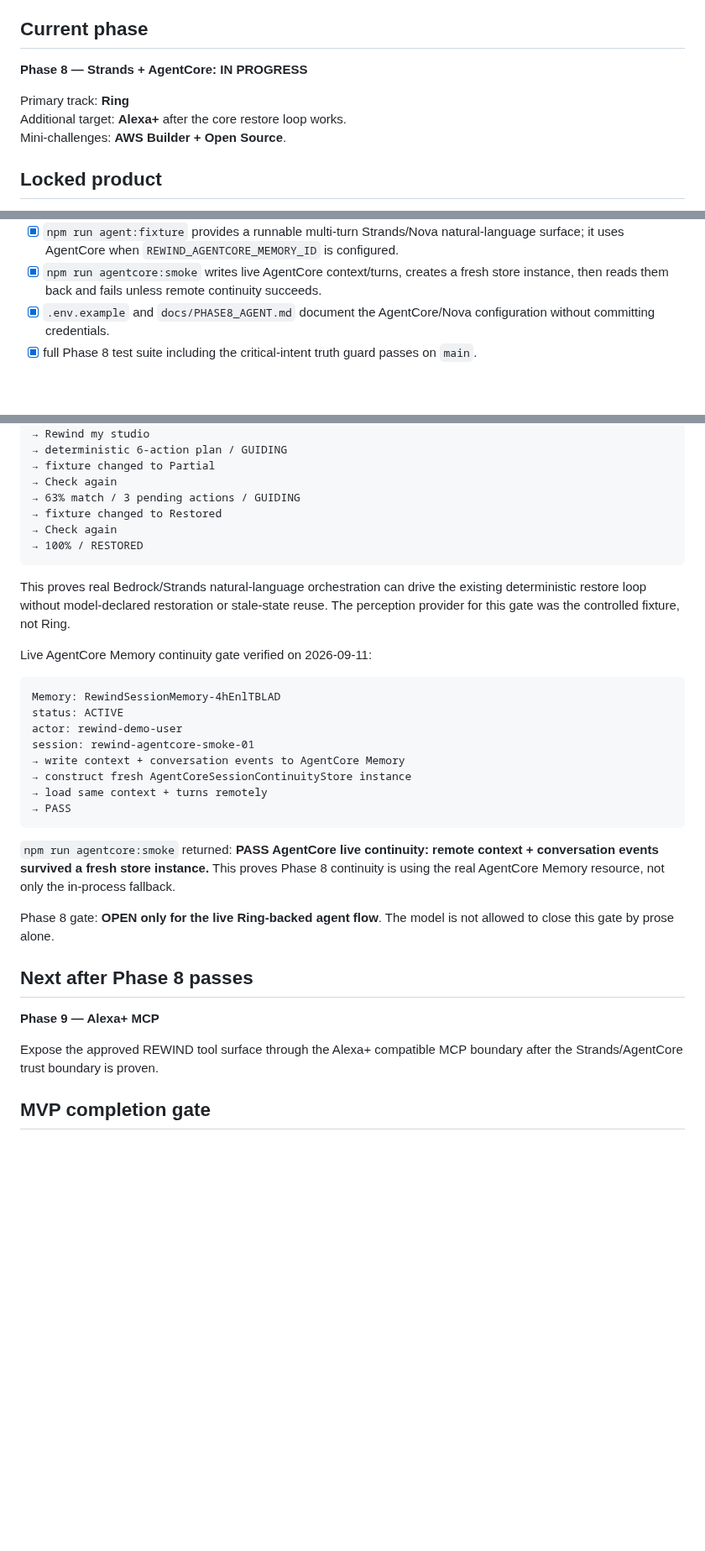
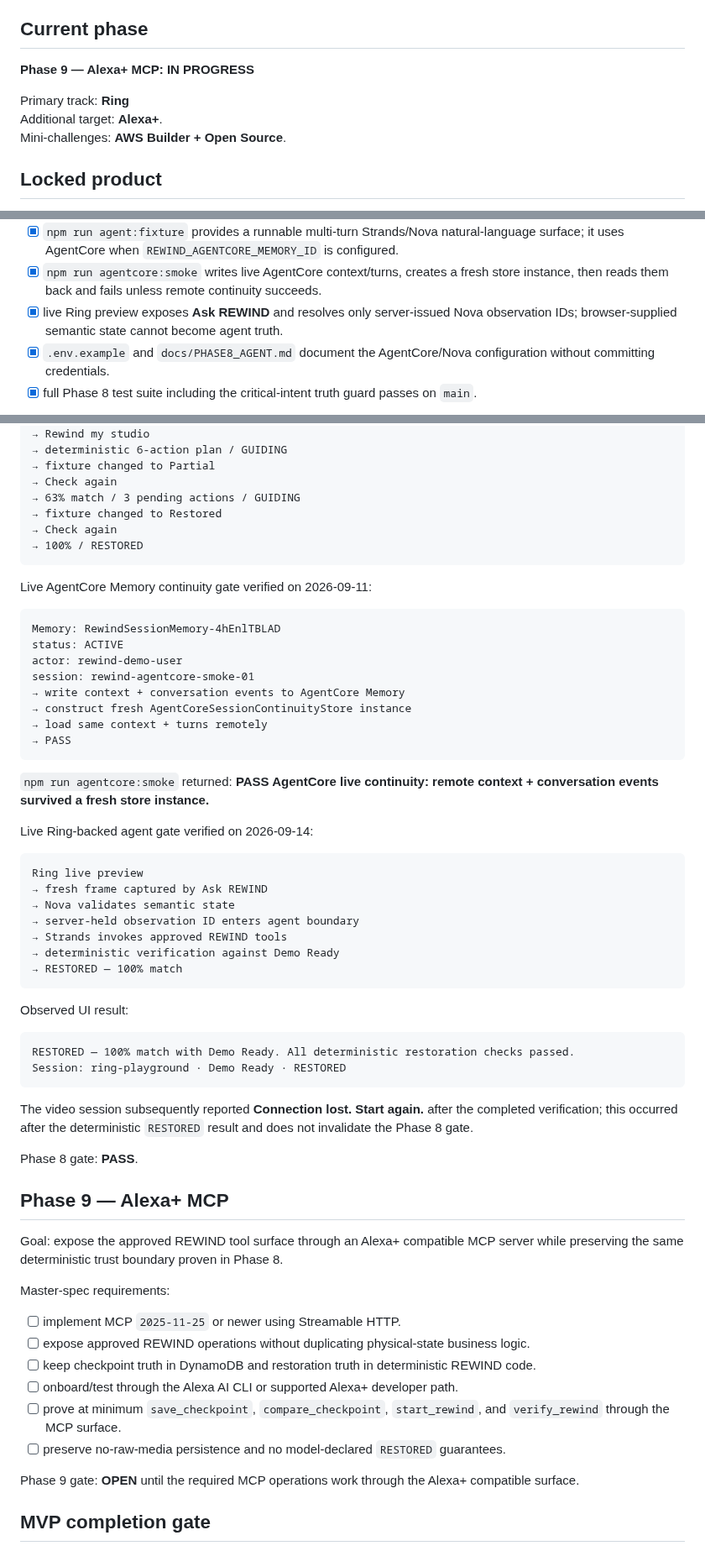
Before and after one commit to realxpen/rewind, a Markdown page: PROJECT_STATE.md, 3 parts joined by grey strips. Shown at 84% size. Drawn GitHub-style; blank space fills up the shorter version.

Commit message:
docs: mark Phase 8 passed and activate Phase 9

````diff
--- a/PROJECT_STATE.md
+++ b/PROJECT_STATE.md
@@ -4,10 +4,10 @@ _Last updated: 2026-09-11_
 
 ## Current phase
 
-**Phase 8 — Strands + AgentCore: IN PROGRESS**
+**Phase 9 — Alexa+ MCP: IN PROGRESS**
 
 Primary track: **Ring**
-Additional target: **Alexa+** after the core restore loop works.
+Additional target: **Alexa+**.
 Mini-challenges: **AWS Builder + Open Source**.
 
 ## Locked product
@@ -313,6 +313,7 @@ Phase 8 implementation on `main`:
 - [x] AgentCore adapter tests prove context/turn recovery and short-term-only event writes.
 - [x] `npm run agent:fixture` provides a runnable multi-turn Strands/Nova natural-language surface; it uses AgentCore when `REWIND_AGENTCORE_MEMORY_ID` is configured.
 - [x] `npm run agentcore:smoke` writes live AgentCore context/turns, creates a fresh store instance, then reads them back and fails unless remote continuity succeeds.
+- [x] live Ring preview exposes **Ask REWIND** and resolves only server-issued Nova observation IDs; browser-supplied semantic state cannot become agent truth.
 - [x] `.env.example` and `docs/PHASE8_AGENT.md` document the AgentCore/Nova configuration without committing credentials.
 - [x] full Phase 8 test suite including the critical-intent truth guard passes on `main`.
 
@@ -336,8 +337,6 @@ Inspect my studio
 → 100% / RESTORED
 ```
 
-This proves real Bedrock/Strands natural-language orchestration can drive the existing deterministic restore loop without model-declared restoration or stale-state reuse. The perception provider for this gate was the controlled fixture, not Ring.
-
 Live AgentCore Memory continuity gate verified on 2026-09-11:
 
 ```text
@@ -351,15 +350,45 @@ session: rewind-agentcore-smoke-01
 → PASS
 ```
 
-`npm run agentcore:smoke` returned: **PASS AgentCore live continuity: remote context + conversation events survived a fresh store instance.** This proves Phase 8 continuity is using the real AgentCore Memory resource, not only the in-process fallback.
+`npm run agentcore:smoke` returned: **PASS AgentCore live continuity: remote context + conversation events survived a fresh store instance.**
 
-Phase 8 gate: **OPEN only for the live Ring-backed agent flow**. The model is not allowed to close this gate by prose alone.
+Live Ring-backed agent gate verified on 2026-09-14:
 
-## Next after Phase 8 passes
+```text
+Ring live preview
+→ fresh frame captured by Ask REWIND
+→ Nova validates semantic state
+→ server-held observation ID enters agent boundary
+→ Strands invokes approved REWIND tools
+→ deterministic verification against Demo Ready
+→ RESTORED — 100% match
+```
 
-**Phase 9 — Alexa+ MCP**
+Observed UI result:
 
-Expose the approved REWIND tool surface through the Alexa+ compatible MCP boundary after the Strands/AgentCore trust boundary is proven.
+```text
+RESTORED — 100% match with Demo Ready. All deterministic restoration checks passed.
+Session: ring-playground · Demo Ready · RESTORED
+```
+
+The video session subsequently reported **Connection lost. Start again.** after the completed verification; this occurred after the deterministic `RESTORED` result and does not invalidate the Phase 8 gate.
+
+Phase 8 gate: **PASS**.
+
+## Phase 9 — Alexa+ MCP
+
+Goal: expose the approved REWIND tool surface through an Alexa+ compatible MCP server while preserving the same deterministic trust boundary proven in Phase 8.
+
+Master-spec requirements:
+
+- [ ] implement MCP `2025-11-25` or newer using Streamable HTTP.
+- [ ] expose approved REWIND operations without duplicating physical-state business logic.
+- [ ] keep checkpoint truth in DynamoDB and restoration truth in deterministic REWIND code.
+- [ ] onboard/test through the Alexa AI CLI or supported Alexa+ developer path.
+- [ ] prove at minimum `save_checkpoint`, `compare_checkpoint`, `start_rewind`, and `verify_rewind` through the MCP surface.
+- [ ] preserve no-raw-media persistence and no model-declared `RESTORED` guarantees.
+
+Phase 9 gate: **OPEN** until the required MCP operations work through the Alexa+ compatible surface.
 
 ## MVP completion gate
 
````
Also changed, not shown: other parts of PROJECT_STATE.md (+3 -3 lines).
